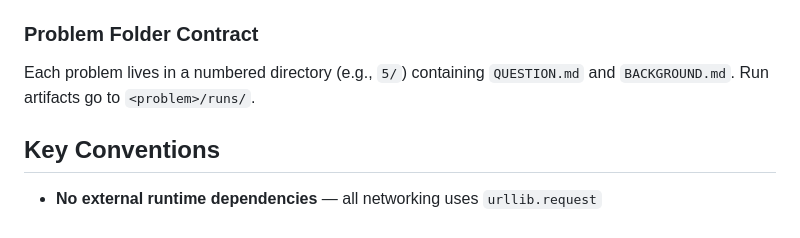
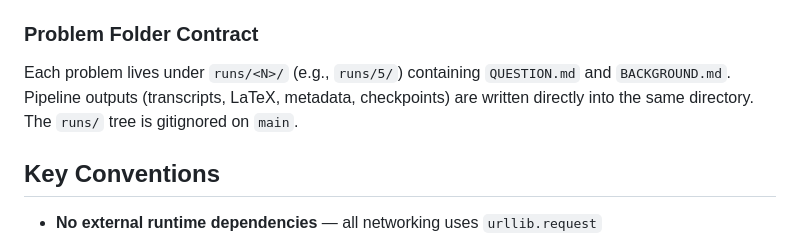
Before and after one commit to mattrobball/first_proof, a Markdown page: CLAUDE.md, the part around the change. GitHub-like rendering.

```diff
--- a/CLAUDE.md
+++ b/CLAUDE.md
@@ -85,7 +85,7 @@ Config discovery order: `--config` flag → `pipeline.toml` in problem dir → `
 
 ### Problem Folder Contract
 
-Each problem lives in a numbered directory (e.g., `5/`) containing `QUESTION.md` and `BACKGROUND.md`. Run artifacts go to `<problem>/runs/`.
+Each problem lives under `runs/<N>/` (e.g., `runs/5/`) containing `QUESTION.md` and `BACKGROUND.md`. Pipeline outputs (transcripts, LaTeX, metadata, checkpoints) are written directly into the same directory. The `runs/` tree is gitignored on `main`.
 
 ## Key Conventions
 
```
Also changed, not shown: README.md (+12 -11 lines).
